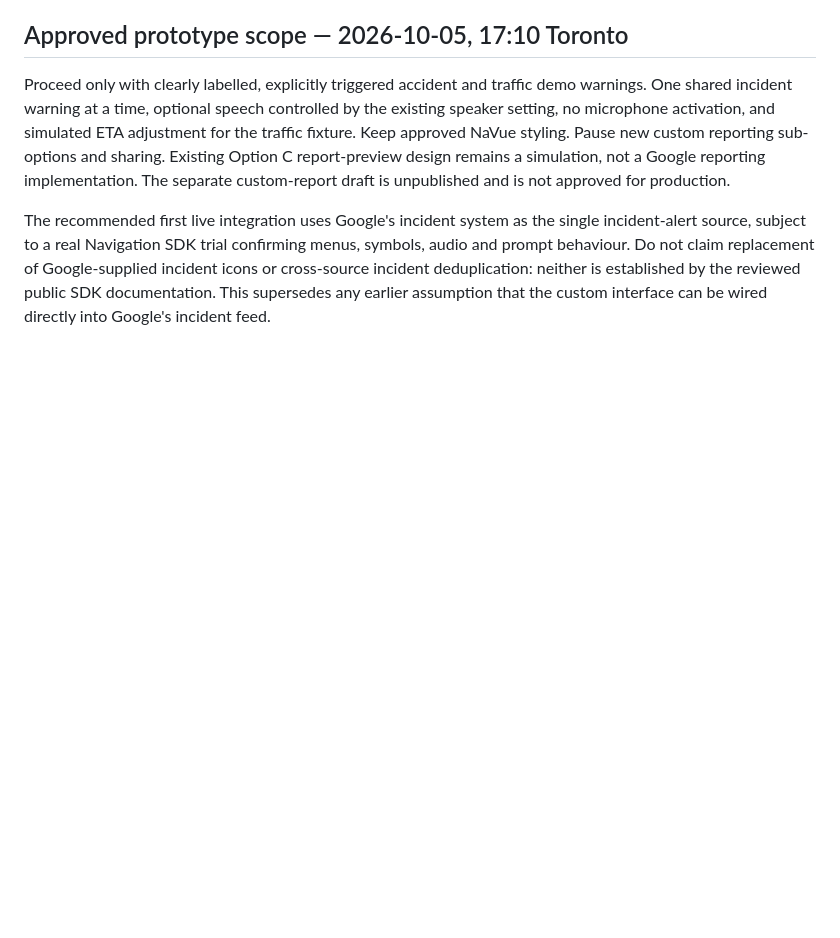
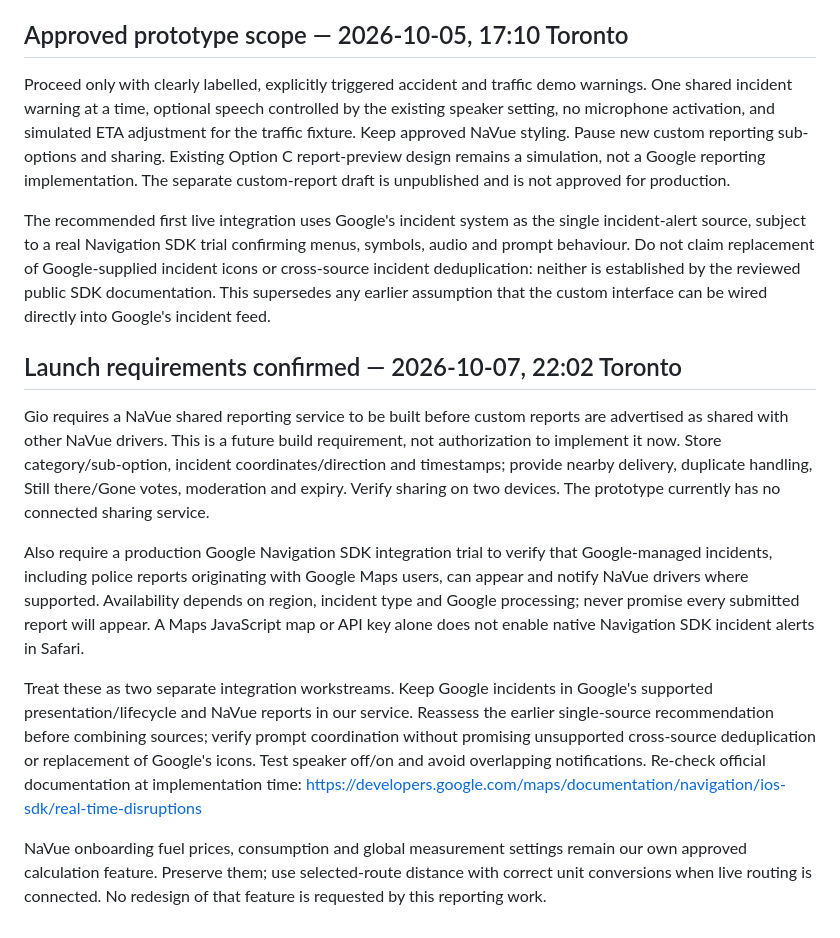
Before and after one commit to johnfolino71-hue/-navue-prototype, a Markdown page: docs/ROAD_ALERTS_GOOGLE_LAUNCH_REQUIREMENTS.md, the part around the change. Rendered like a GitHub page; blank space fills up the shorter version.

Commit message:
Record required shared reports and Google incident reception launch checks

```diff
--- a/docs/ROAD_ALERTS_GOOGLE_LAUNCH_REQUIREMENTS.md
+++ b/docs/ROAD_ALERTS_GOOGLE_LAUNCH_REQUIREMENTS.md
@@ -39,3 +39,14 @@ Choose whether Google-supported incident reports use Google's native reporting i
 Proceed only with clearly labelled, explicitly triggered accident and traffic demo warnings. One shared incident warning at a time, optional speech controlled by the existing speaker setting, no microphone activation, and simulated ETA adjustment for the traffic fixture. Keep approved NaVue styling. Pause new custom reporting sub-options and sharing. Existing Option C report-preview design remains a simulation, not a Google reporting implementation. The separate custom-report draft is unpublished and is not approved for production.
 
 The recommended first live integration uses Google's incident system as the single incident-alert source, subject to a real Navigation SDK trial confirming menus, symbols, audio and prompt behaviour. Do not claim replacement of Google-supplied incident icons or cross-source incident deduplication: neither is established by the reviewed public SDK documentation. This supersedes any earlier assumption that the custom interface can be wired directly into Google's incident feed.
+
+## Launch requirements confirmed — 2026-10-07, 22:02 Toronto
+
+Gio requires a NaVue shared reporting service to be built before custom reports are advertised as shared with other NaVue drivers. This is a future build requirement, not authorization to implement it now. Store category/sub-option, incident coordinates/direction and timestamps; provide nearby delivery, duplicate handling, Still there/Gone votes, moderation and expiry. Verify sharing on two devices. The prototype currently has no connected sharing service.
+
+Also require a production Google Navigation SDK integration trial to verify that Google-managed incidents, including police reports originating with Google Maps users, can appear and notify NaVue drivers where supported. Availability depends on region, incident type and Google processing; never promise every submitted report will appear. A Maps JavaScript map or API key alone does not enable native Navigation SDK incident alerts in Safari.
+
+Treat these as two separate integration workstreams. Keep Google incidents in Google's supported presentation/lifecycle and NaVue reports in our service. Reassess the earlier single-source recommendation before combining sources; verify prompt coordination without promising unsupported cross-source deduplication or replacement of Google's icons. Test speaker off/on and avoid overlapping notifications. Re-check official documentation at implementation time:
+https://developers.google.com/maps/documentation/navigation/ios-sdk/real-time-disruptions
+
+NaVue onboarding fuel prices, consumption and global measurement settings remain our own approved calculation feature. Preserve them; use selected-route distance with correct unit conversions when live routing is connected. No redesign of that feature is requested by this reporting work.
```
